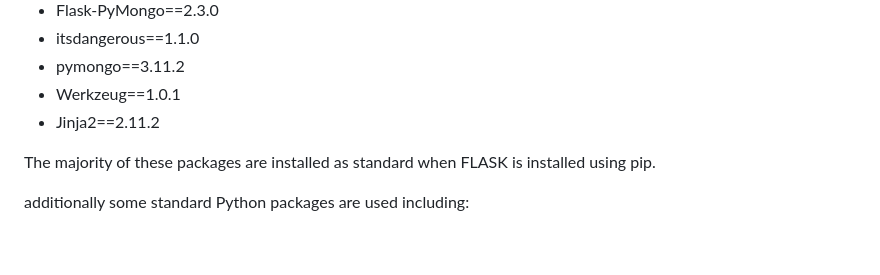
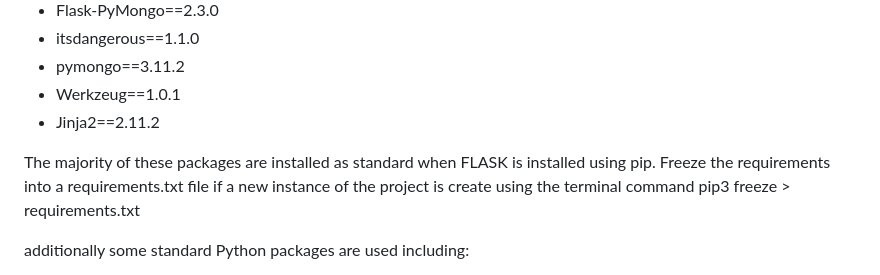
Before and after one commit to Code-Institute-Submissions/KWSNick-meal-planner_MResub, a Markdown page: README.md, the part around the change printed below. Drawn GitHub-style; blank space fills up the shorter version.

```diff
--- a/README.md
+++ b/README.md
@@ -501,7 +513,8 @@ On its host environment these packages will be installed in advance, however sho
 - Werkzeug==1.0.1
 - Jinja2==2.11.2
 
-The majority of these packages are installed as standard when FLASK is installed using pip.
+The majority of these packages are installed as standard when FLASK is installed using pip. Freeze the requirements into a requirements.txt file if
+a new instance of the project is create using the terminal command pip3 freeze > requirements.txt
 
 additionally some standard Python packages are used including:
 - os
```
Also changed, not shown: other parts of README.md (+32 -8 lines), static/images/chromelighthouse.jpg (added).
